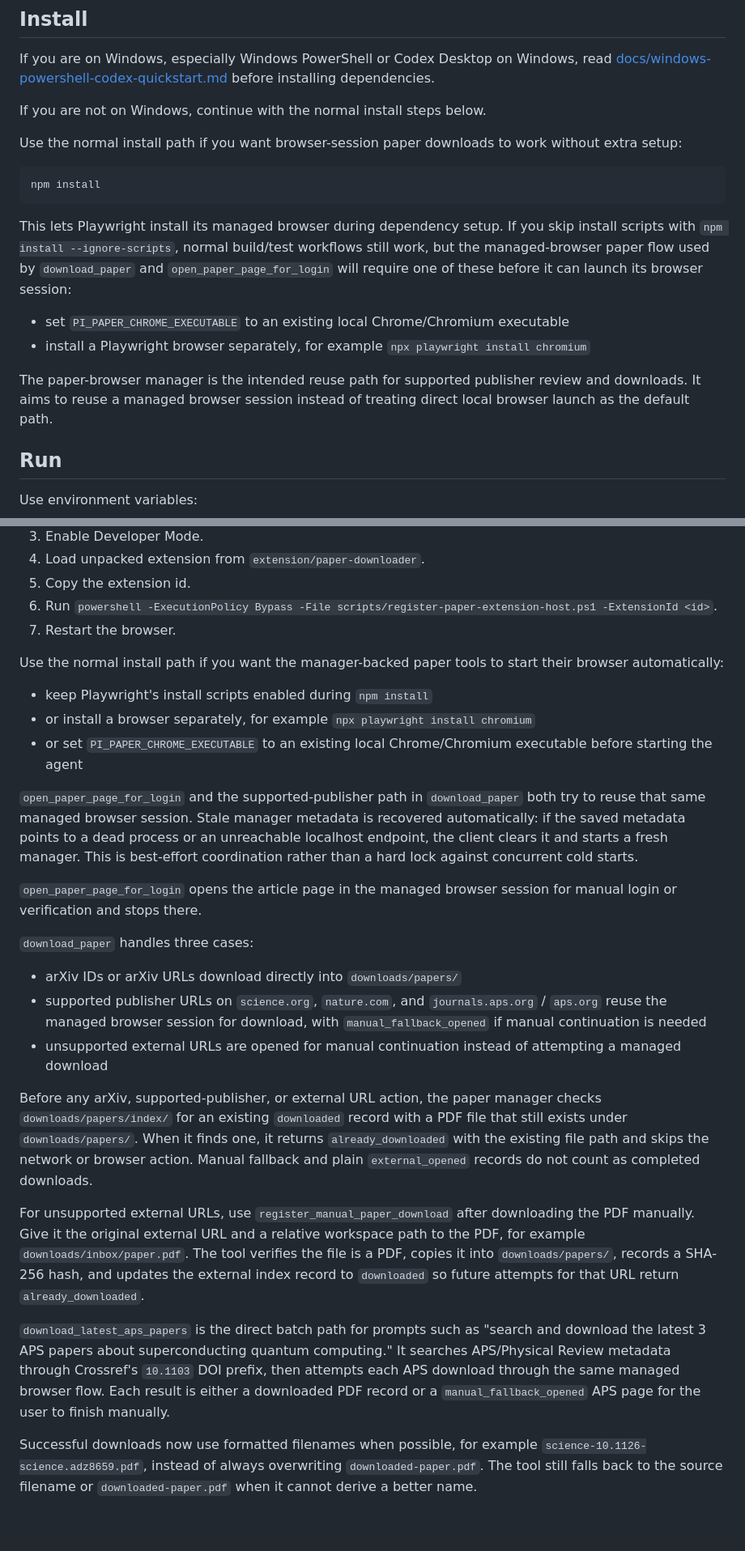
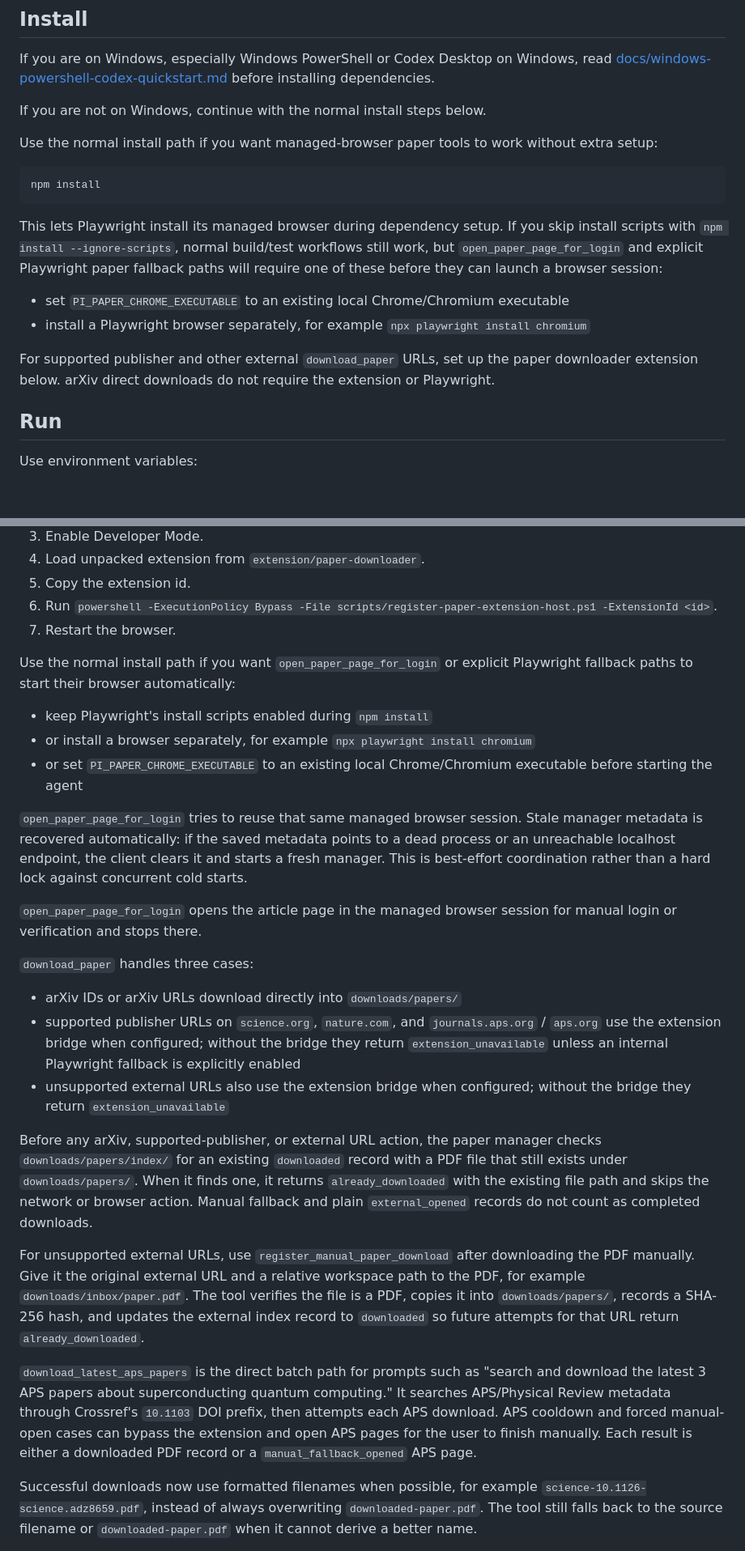
Before and after one commit to HyperHarness/pi-agent-minimal-ts, a Markdown page: README.md, 2 parts joined by grey strips. Shown at 81% size. GitHub-like rendering; blank space fills up the shorter version.

Commit message:
Document extension-first paper downloads

````diff
--- a/README.md
+++ b/README.md
@@ -21,18 +21,18 @@ If you are on Windows, especially Windows PowerShell or Codex Desktop on Windows
 
 If you are not on Windows, continue with the normal install steps below.
 
-Use the normal install path if you want browser-session paper downloads to work without extra setup:
+Use the normal install path if you want managed-browser paper tools to work without extra setup:
 
 ```powershell
 npm install
 ```
 
-This lets Playwright install its managed browser during dependency setup. If you skip install scripts with `npm install --ignore-scripts`, normal build/test workflows still work, but the managed-browser paper flow used by `download_paper` and `open_paper_page_for_login` will require one of these before it can launch its browser session:
+This lets Playwright install its managed browser during dependency setup. If you skip install scripts with `npm install --ignore-scripts`, normal build/test workflows still work, but `open_paper_page_for_login` and explicit Playwright paper fallback paths will require one of these before they can launch a browser session:
 
 - set `PI_PAPER_CHROME_EXECUTABLE` to an existing local Chrome/Chromium executable
 - install a Playwright browser separately, for example `npx playwright install chromium`
 
-The paper-browser manager is the intended reuse path for supported publisher review and downloads. It aims to reuse a managed browser session instead of treating direct local browser launch as the default path.
+For supported publisher and other external `download_paper` URLs, set up the paper downloader extension below. arXiv direct downloads do not require the extension or Playwright.
 
 ## Run
 
@@ -86,27 +86,27 @@ Supported publishers:
 6. Run `powershell -ExecutionPolicy Bypass -File scripts/register-paper-extension-host.ps1 -ExtensionId <id>`.
 7. Restart the browser.
 
-Use the normal install path if you want the manager-backed paper tools to start their browser automatically:
+Use the normal install path if you want `open_paper_page_for_login` or explicit Playwright fallback paths to start their browser automatically:
 
 - keep Playwright's install scripts enabled during `npm install`
 - or install a browser separately, for example `npx playwright install chromium`
 - or set `PI_PAPER_CHROME_EXECUTABLE` to an existing local Chrome/Chromium executable before starting the agent
 
-`open_paper_page_for_login` and the supported-publisher path in `download_paper` both try to reuse that same managed browser session. Stale manager metadata is recovered automatically: if the saved metadata points to a dead process or an unreachable localhost endpoint, the client clears it and starts a fresh manager. This is best-effort coordination rather than a hard lock against concurrent cold starts.
+`open_paper_page_for_login` tries to reuse that same managed browser session. Stale manager metadata is recovered automatically: if the saved metadata points to a dead process or an unreachable localhost endpoint, the client clears it and starts a fresh manager. This is best-effort coordination rather than a hard lock against concurrent cold starts.
 
 `open_paper_page_for_login` opens the article page in the managed browser session for manual login or verification and stops there.
 
 `download_paper` handles three cases:
 
 - arXiv IDs or arXiv URLs download directly into `downloads/papers/`
-- supported publisher URLs on `science.org`, `nature.com`, and `journals.aps.org` / `aps.org` reuse the managed browser session for download, with `manual_fallback_opened` if manual continuation is needed
-- unsupported external URLs are opened for manual continuation instead of attempting a managed download
+- supported publisher URLs on `science.org`, `nature.com`, and `journals.aps.org` / `aps.org` use the extension bridge when configured; without the bridge they return `extension_unavailable` unless an internal Playwright fallback is explicitly enabled
+- unsupported external URLs also use the extension bridge when configured; without the bridge they return `extension_unavailable`
 
 Before any arXiv, supported-publisher, or external URL action, the paper manager checks `downloads/papers/index/` for an existing `downloaded` record with a PDF file that still exists under `downloads/papers/`. When it finds one, it returns `already_downloaded` with the existing file path and skips the network or browser action. Manual fallback and plain `external_opened` records do not count as completed downloads.
 
 For unsupported external URLs, use `register_manual_paper_download` after downloading the PDF manually. Give it the original external URL and a relative workspace path to the PDF, for example `downloads/inbox/paper.pdf`. The tool verifies the file is a PDF, copies it into `downloads/papers/`, records a SHA-256 hash, and updates the external index record to `downloaded` so future attempts for that URL return `already_downloaded`.
 
-`download_latest_aps_papers` is the direct batch path for prompts such as "search and download the latest 3 APS papers about superconducting quantum computing." It searches APS/Physical Review metadata through Crossref's `10.1103` DOI prefix, then attempts each APS download through the same managed browser flow. Each result is either a downloaded PDF record or a `manual_fallback_opened` APS page for the user to finish manually.
+`download_latest_aps_papers` is the direct batch path for prompts such as "search and download the latest 3 APS papers about superconducting quantum computing." It searches APS/Physical Review metadata through Crossref's `10.1103` DOI prefix, then attempts each APS download. APS cooldown and forced manual-open cases can bypass the extension and open APS pages for the user to finish manually. Each result is either a downloaded PDF record or a `manual_fallback_opened` APS page.
 
 Successful downloads now use formatted filenames when possible, for example `science-10.1126-science.adz8659.pdf`, instead of always overwriting `downloaded-paper.pdf`. The tool still falls back to the source filename or `downloaded-paper.pdf` when it cannot derive a better name.
 
````
Also changed, not shown: other parts of README.md (+4 -4 lines), docs/windows-powershell-codex-quickstart.md (+1 -1 lines).
